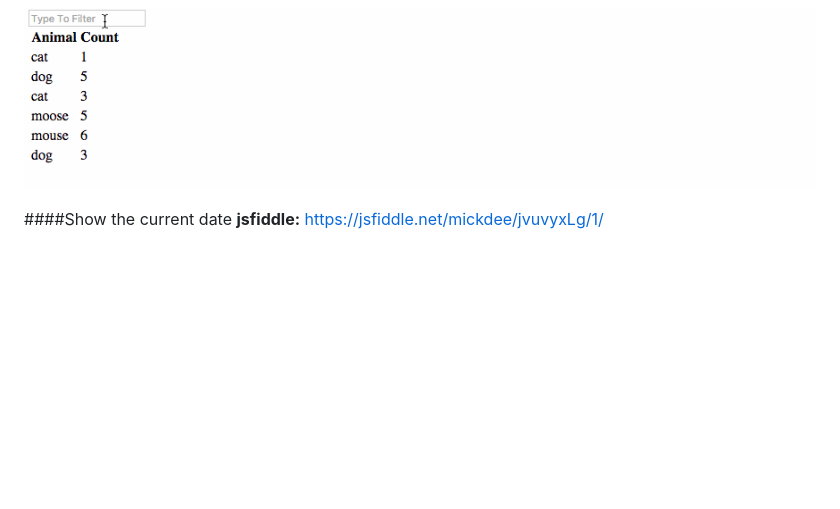
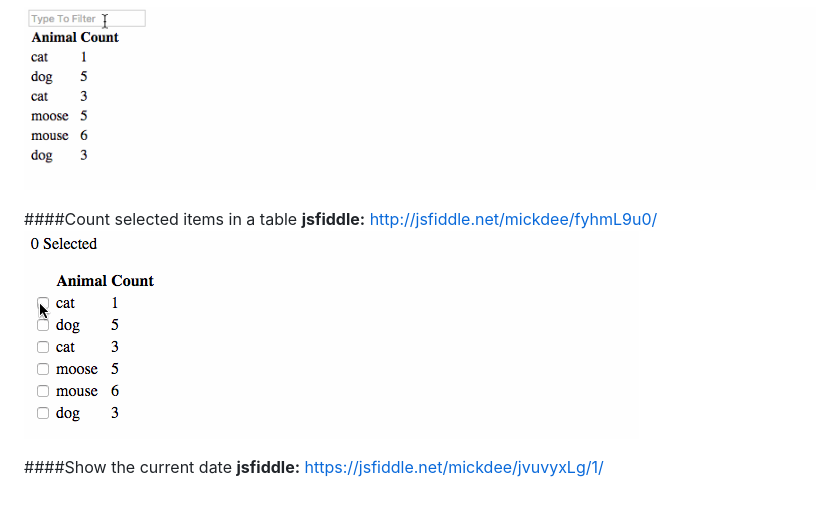
Before and after one commit to mickdee/jQueryFormPrototyper, a Markdown page: readme.md, the part around the change. Rendered like a GitHub page; pictures changed too: SelectItemsInTable/count-selected.gif (added); blank space fills up the shorter version.

Commit message:
add example for counting checked items in a table

```diff
--- a/readme.md
+++ b/readme.md
@@ -60,5 +60,9 @@ Make a prototype feel real by passing data between screens using localStorage. D
 
 ![Filter Table Animation](/FilterTable/filter-table.gif?raw=true "Filter Table Animation")
 
+####Count selected items in a table
+**jsfiddle:** http://jsfiddle.net/mickdee/fyhmL9u0/
+![Count Checked Animation](/SelectItemsInTable/count-selected.gif?raw=true "Count Checked Animation")
+
 ####Show the current date
 **jsfiddle:** https://jsfiddle.net/mickdee/jvuvyxLg/1/
```
Also changed, not shown: 2 other files.
